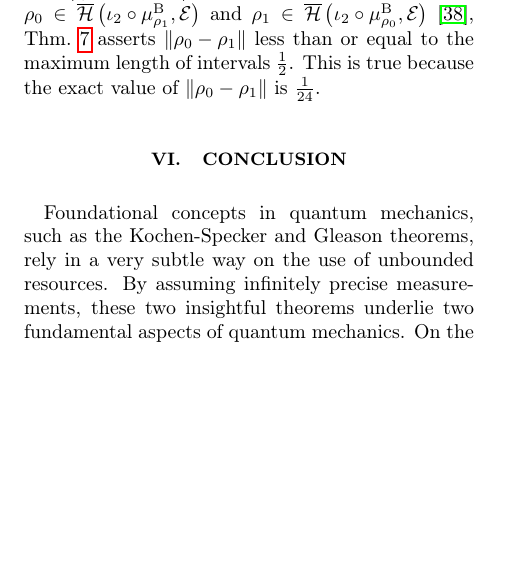
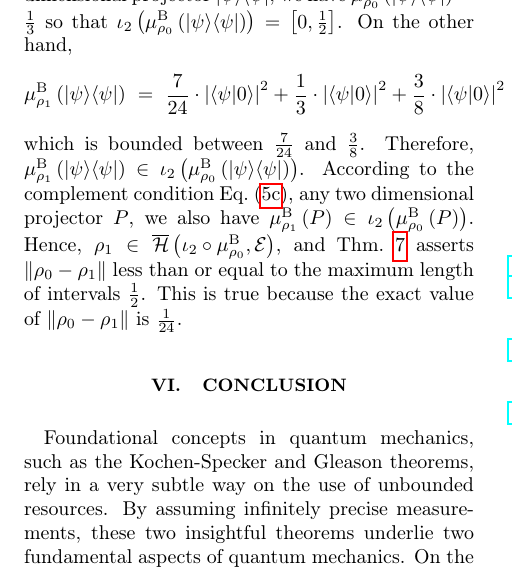
Before and after one commit to yuttai/Contextuality-and-Nonlocality-in-Discrete-Quantum-Theory, a LaTeX paper (prop_letter.tex): part of one column of page 10 of 12, cut at the place of the change, the shorter picture padded with empty space. Compiled offline with pdfLaTeX.

Commit message:
prop_letter.tex \section{Born rule and Gleason's Theorem} Updating...

```diff
--- a/prop_letter.tex
+++ b/prop_letter.tex
@@ -1222,9 +1222,18 @@ $x=1$ & $\necess$\tabularnewline\addlinespace
 \bottomrule
 \end{tabular}
 \end{table}
-Because of $\rho_{0}\in\coreBorn\left(\iota_{2}\circ\mu_{\rho_{1}}^{\mathrm{B}},\events\right)$
-and $\rho_{1}\in\coreBorn\left(\iota_{2}\circ\mu_{\rho_{0}}^{\mathrm{B}},\events\right)$~\citep{HOSTunpublished},
-Thm.~\ref{thm:Finite-precision-Gleason} asserts $\left\Vert \rho_{0}-\rho_{1}\right\Vert $
+Given any one dimensional projector $\proj{\psi}$, we have $\mu_{\rho_{0}}^{\mathrm{B}}\left(\proj{\psi}\right)=\frac{1}{3}$
+so that $\iota_{2}\left(\mu_{\rho_{0}}^{\mathrm{B}}\left(\proj{\psi}\right)\right)=\left[0,{\textstyle \tfrac{1}{2}}\right]$.
+On the other hand,
+\begin{eqnarray*}
+\mu_{\rho_{1}}^{\mathrm{B}}\left(\proj{\psi}\right) & = & \frac{7}{24}\cdot\left|\ip{\psi}{0}\right|^{2}+\frac{1}{3}\cdot\left|\ip{\psi}{0}\right|^{2}+\frac{3}{8}\cdot\left|\ip{\psi}{0}\right|^{2}
+\end{eqnarray*}
+which is bounded between $\frac{7}{24}$ and $\frac{3}{8}$. Therefore,
+$\mu_{\rho_{1}}^{\mathrm{B}}\left(\proj{\psi}\right)\in\iota_{2}\left(\mu_{\rho_{0}}^{\mathrm{B}}\left(\proj{\psi}\right)\right)$.
+According to the complement condition Eq.~(\ref{eq:complement}),
+any two dimensional projector~$P$, we also have $\mu_{\rho_{1}}^{\mathrm{B}}\left(P\right)\in\iota_{2}\left(\mu_{\rho_{0}}^{\mathrm{B}}\left(P\right)\right)$.
+Hence, $\rho_{1}\in\coreBorn\left(\iota_{2}\circ\mu_{\rho_{0}}^{\mathrm{B}},\events\right)$,
+and Thm.~\ref{thm:Finite-precision-Gleason} asserts $\left\Vert \rho_{0}-\rho_{1}\right\Vert $
 less than or equal to the maximum length of intervals $\frac{1}{2}$.
 This is true because the exact value of $\left\Vert \rho_{0}-\rho_{1}\right\Vert $
 is $\frac{1}{24}$.
```
Also changed, not shown: prop_letter.tex (2 more changed lines), 1 other file.
